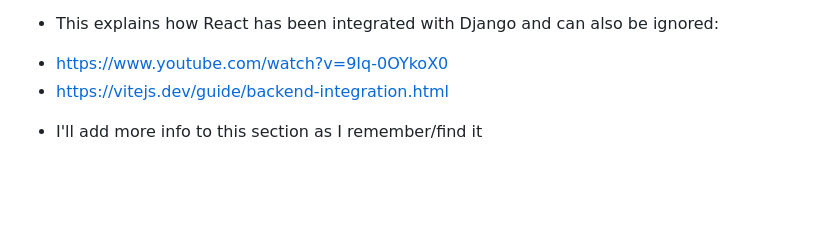
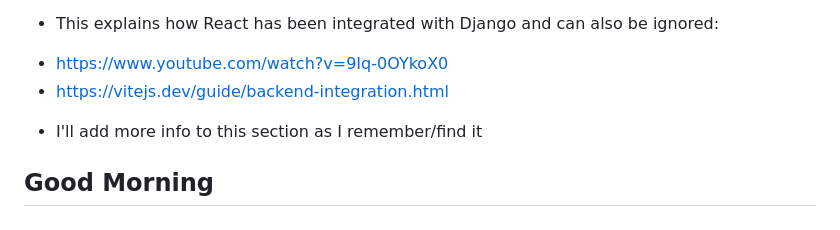
Before and after one commit to D-Mallon/amble, a Markdown page: readme.md, the part around the change. Drawn GitHub-style; blank space fills up the shorter version.

Commit message:
good-morning-test

```diff
--- a/readme.md
+++ b/readme.md
@@ -53,3 +53,5 @@
 * https://www.youtube.com/watch?v=9Iq-0OYkoX0
 * https://vitejs.dev/guide/backend-integration.html
 - I'll add more info to this section as I remember/find it
+
+## Good Morning
```
